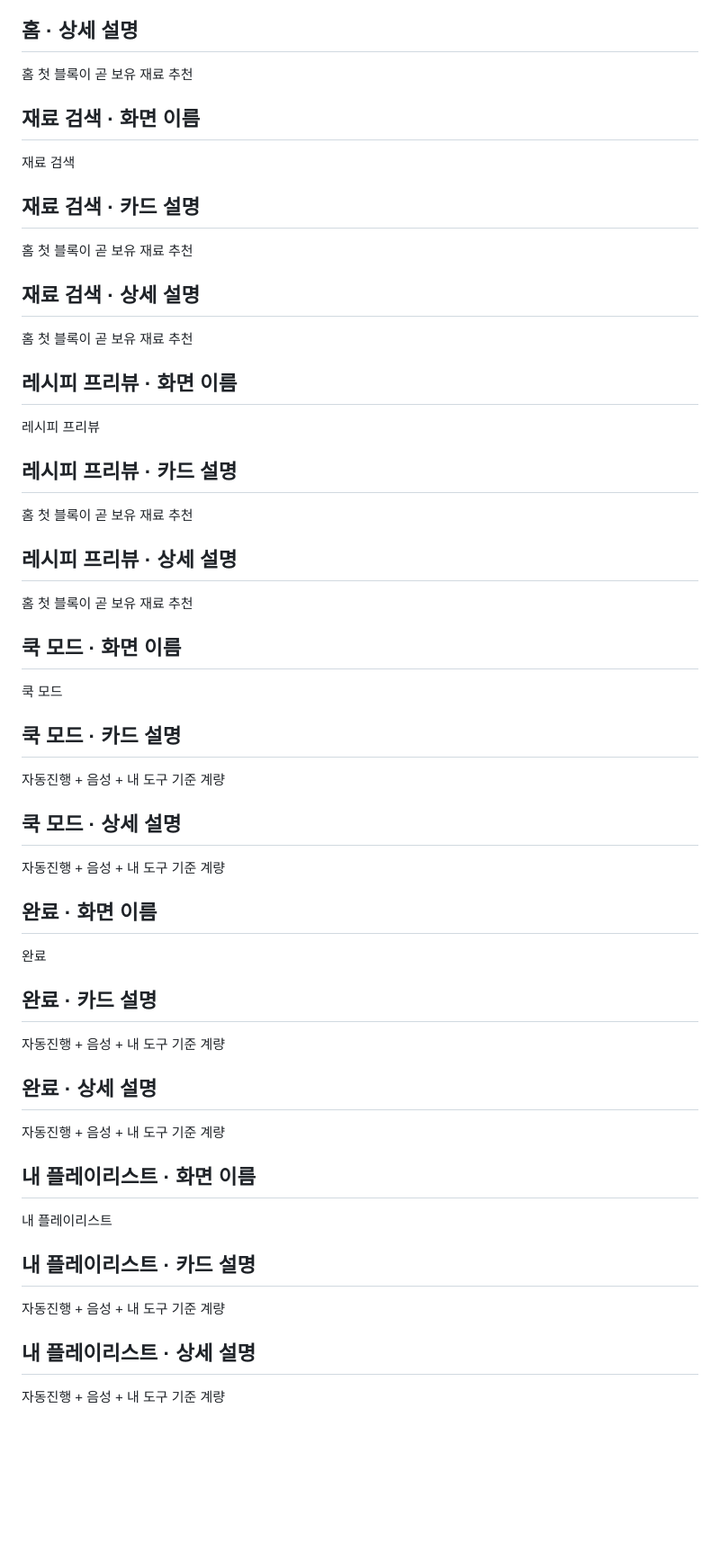
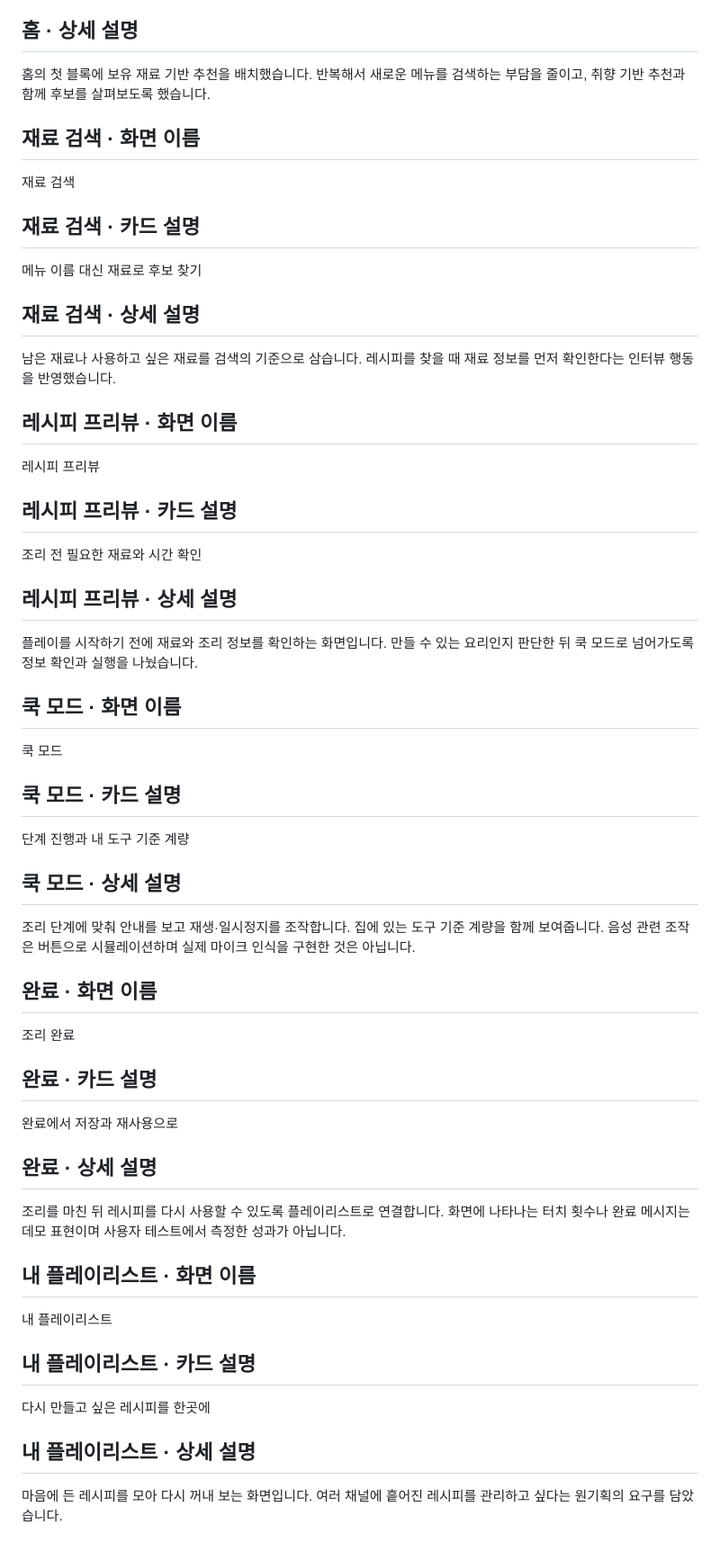
Before and after one commit to minseo-1129/project, a Markdown page: reply/content.md, the part around one of its changes. Shown at 90% size. Drawn GitHub-style; blank space fills up the shorter version.

```diff
--- a/reply/content.md
+++ b/reply/content.md
@@ -169,7 +169,7 @@ Mobile prototype
 
 ## 홈 · 상세 설명 <!-- screen.home.body -->
 
-홈 첫 블록이 곧 보유 재료 추천
+홈의 첫 블록에 보유 재료 기반 추천을 배치했습니다. 반복해서 새로운 메뉴를 검색하는 부담을 줄이고, 취향 기반 추천과 함께 후보를 살펴보도록 했습니다.
 
 ## 재료 검색 · 화면 이름 <!-- screen.search.title -->
 
@@ -177,11 +177,11 @@ Mobile prototype
 
 ## 재료 검색 · 카드 설명 <!-- screen.search.caption -->
 
-홈 첫 블록이 곧 보유 재료 추천
+메뉴 이름 대신 재료로 후보 찾기
 
 ## 재료 검색 · 상세 설명 <!-- screen.search.body -->
 
-홈 첫 블록이 곧 보유 재료 추천
+남은 재료나 사용하고 싶은 재료를 검색의 기준으로 삼습니다. 레시피를 찾을 때 재료 정보를 먼저 확인한다는 인터뷰 행동을 반영했습니다.
 
 ## 레시피 프리뷰 · 화면 이름 <!-- screen.preview.title -->
 
@@ -189,11 +189,11 @@ Mobile prototype
 
 ## 레시피 프리뷰 · 카드 설명 <!-- screen.preview.caption -->
 
-홈 첫 블록이 곧 보유 재료 추천
+조리 전 필요한 재료와 시간 확인
 
 ## 레시피 프리뷰 · 상세 설명 <!-- screen.preview.body -->
 
-홈 첫 블록이 곧 보유 재료 추천
+플레이를 시작하기 전에 재료와 조리 정보를 확인하는 화면입니다. 만들 수 있는 요리인지 판단한 뒤 쿡 모드로 넘어가도록 정보 확인과 실행을 나눴습니다.
 
 ## 쿡 모드 · 화면 이름 <!-- screen.play.title -->
 
@@ -201,23 +201,23 @@ Mobile prototype
 
 ## 쿡 모드 · 카드 설명 <!-- screen.play.caption -->
 
-자동진행 + 음성 + 내 도구 기준 계량
+단계 진행과 내 도구 기준 계량
 
 ## 쿡 모드 · 상세 설명 <!-- screen.play.body -->
 
-자동진행 + 음성 + 내 도구 기준 계량
+조리 단계에 맞춰 안내를 보고 재생·일시정지를 조작합니다. 집에 있는 도구 기준 계량을 함께 보여줍니다. 음성 관련 조작은 버튼으로 시뮬레이션하며 실제 마이크 인식을 구현한 것은 아닙니다.
 
 ## 완료 · 화면 이름 <!-- screen.done.title -->
 
-완료
+조리 완료
 
 ## 완료 · 카드 설명 <!-- screen.done.caption -->
 
-자동진행 + 음성 + 내 도구 기준 계량
+완료에서 저장과 재사용으로
 
 ## 완료 · 상세 설명 <!-- screen.done.body -->
 
-자동진행 + 음성 + 내 도구 기준 계량
+조리를 마친 뒤 레시피를 다시 사용할 수 있도록 플레이리스트로 연결합니다. 화면에 나타나는 터치 횟수나 완료 메시지는 데모 표현이며 사용자 테스트에서 측정한 성과가 아닙니다.
 
 ## 내 플레이리스트 · 화면 이름 <!-- screen.playlist.title -->
 
@@ -225,8 +225,8 @@ Mobile prototype
 
 ## 내 플레이리스트 · 카드 설명 <!-- screen.playlist.caption -->
 
-자동진행 + 음성 + 내 도구 기준 계량
+다시 만들고 싶은 레시피를 한곳에
 
 ## 내 플레이리스트 · 상세 설명 <!-- screen.playlist.body -->
 
-자동진행 + 음성 + 내 도구 기준 계량
+마음에 든 레시피를 모아 다시 꺼내 보는 화면입니다. 여러 채널에 흩어진 레시피를 관리하고 싶다는 원기획의 요구를 담았습니다.
```
Also changed, not shown: other parts of reply/content.md (+35 -35 lines).
